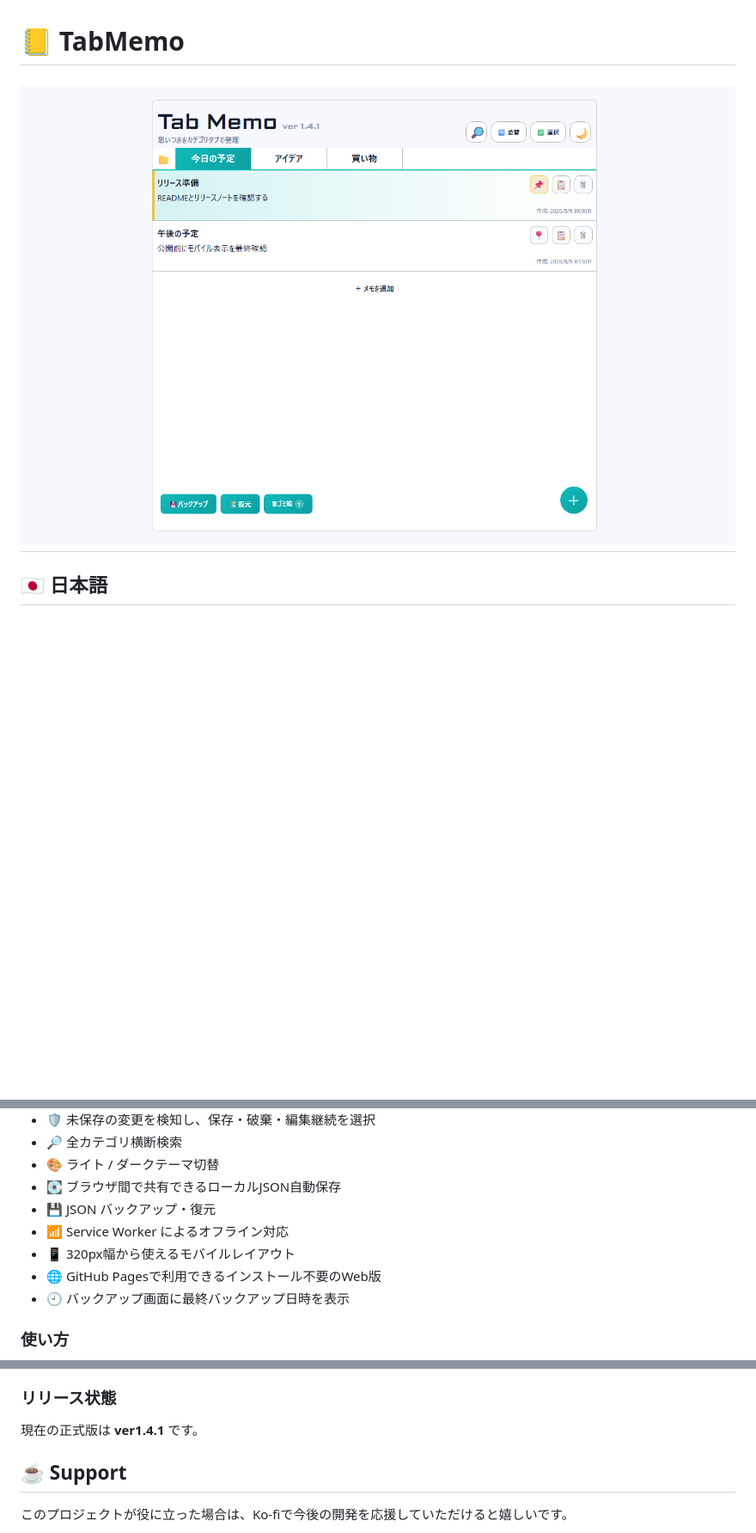
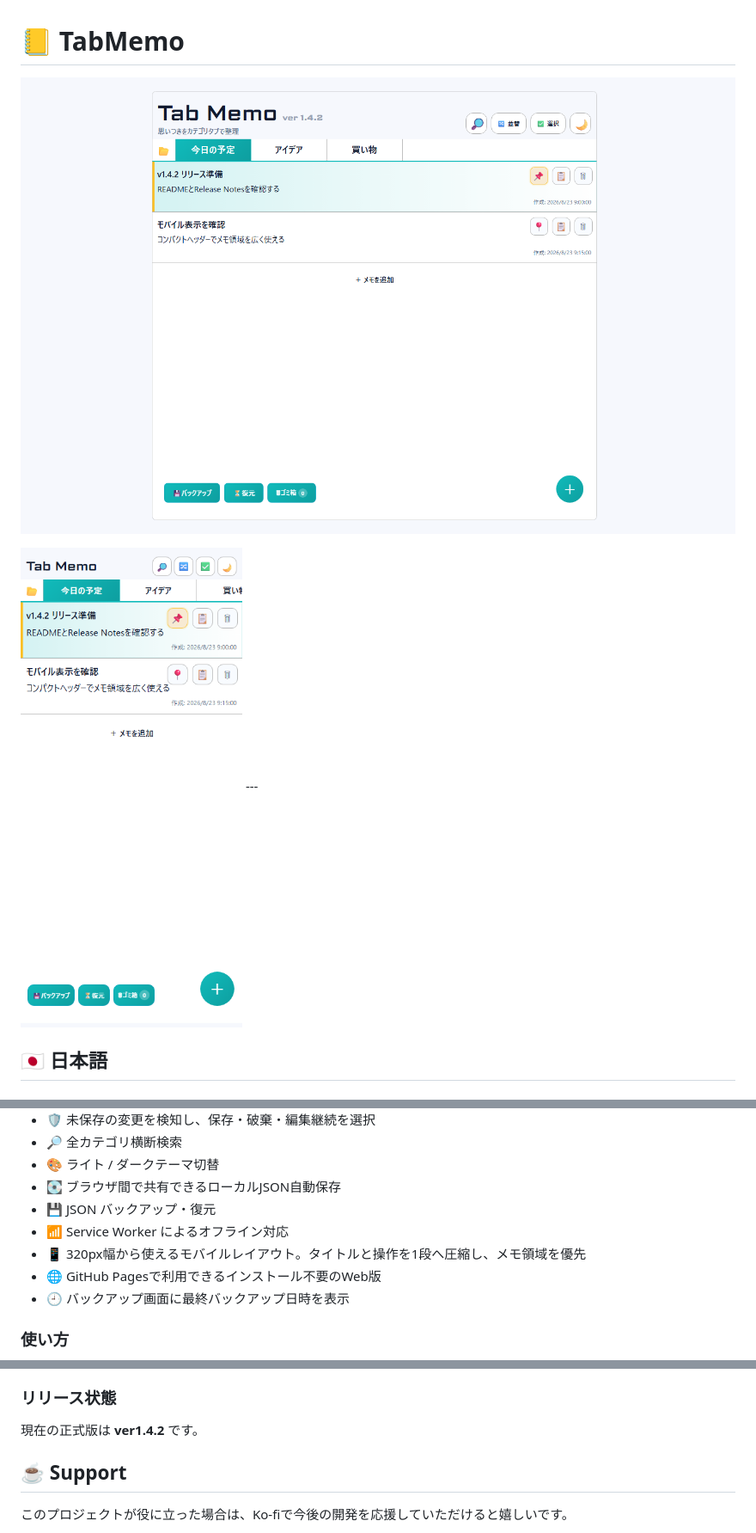
Before and after one commit to chimozaki/tabmemo, a Markdown page: README.md, 3 parts joined by grey strips. Shown: that part at 86% size. GitHub-like rendering; pictures changed too: tabmemo_exsample.png, tabmemo_mobile.png (added); blank space fills up the shorter version.

```diff
--- a/README.md
+++ b/README.md
@@ -1,5 +1,7 @@
 # 📒 TabMemo
-![Tab Memo](tabmemo_exsample.png)
+![Tab Memo desktop](tabmemo_exsample.png)
+
+<img src="tabmemo_mobile.png" alt="Tab Memo mobile" width="390">
 ---
 
 ## 🇯🇵 日本語
@@ -26,7 +28,7 @@ Tab Memo は、カテゴリタブでメモを切り替えて管理できる PWA
 - 💽 ブラウザ間で共有できるローカルJSON自動保存
 - 💾 JSON バックアップ・復元
 - 📶 Service Worker によるオフライン対応
-- 📱 320px幅から使えるモバイルレイアウト
+- 📱 320px幅から使えるモバイルレイアウト。タイトルと操作を1段へ圧縮し、メモ領域を優先
 - 🌐 GitHub Pagesで利用できるインストール不要のWeb版
 - 🕘 バックアップ画面に最終バックアップ日時を表示
 
@@ -96,7 +98,7 @@ node -v
 - `icon.svg` / `icon-maskable.svg` : アイコン
 
 ### リリース状態
-現在の正式版は **ver1.4.1** です。
+現在の正式版は **ver1.4.2** です。
 
 ## ☕ Support
 
```
Also changed, not shown: other parts of README.md (+6 -6 lines), RELEASE_NOTES.md (+46 -0 lines), 5 other files.
